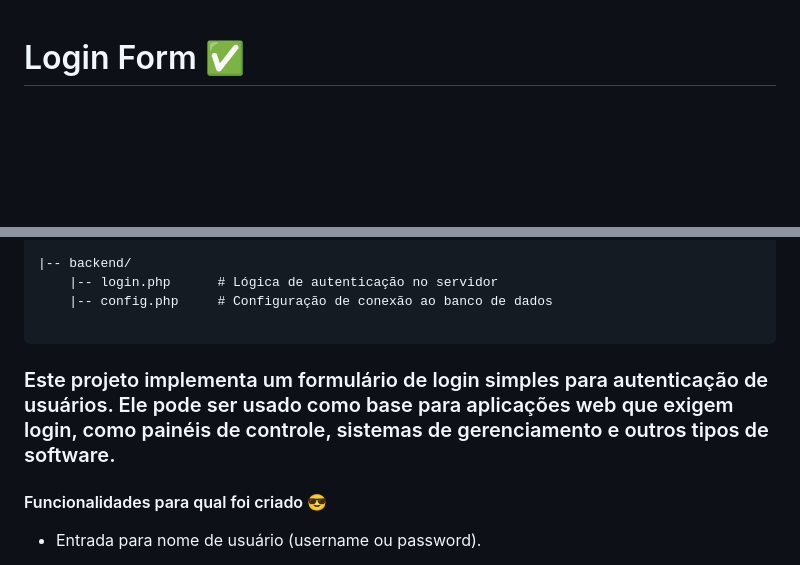
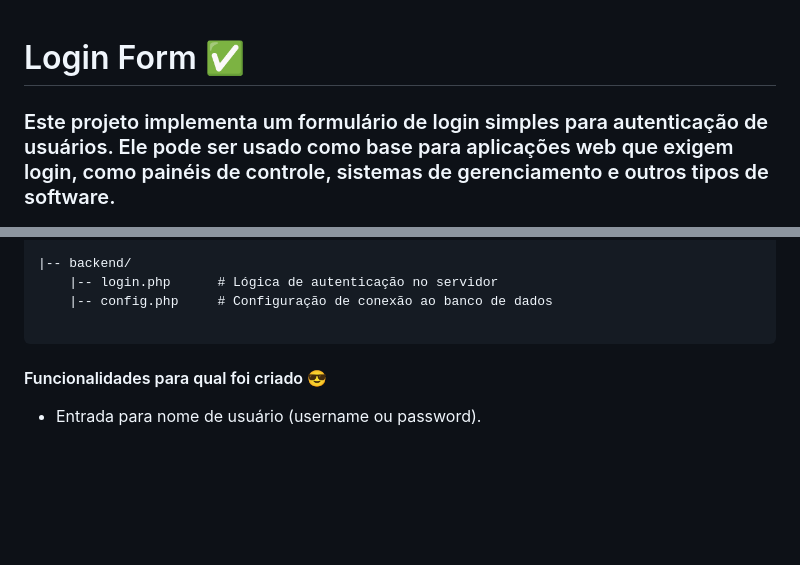
Before and after one commit to felipe-0892/Login-Form, a Markdown page: README.md, 2 parts joined by grey strips. Drawn GitHub-style; blank space fills up the shorter version.

````diff
--- a/README.md
+++ b/README.md
@@ -1,5 +1,7 @@
 
 # Login Form ✅
+
+### Este projeto implementa um formulário de login simples para autenticação de usuários. Ele pode ser usado como base para aplicações web que exigem login, como painéis de controle, sistemas de gerenciamento e outros tipos de software.
 
 ![Exemplo de Formulário de Login](image.png)
 
@@ -33,9 +35,6 @@ login-form/
     |-- config.php     # Configuração de conexão ao banco de dados
 
 ```
-
-
-### Este projeto implementa um formulário de login simples para autenticação de usuários. Ele pode ser usado como base para aplicações web que exigem login, como painéis de controle, sistemas de gerenciamento e outros tipos de software.
 
 #### Funcionalidades para qual foi criado 😎
 
````
